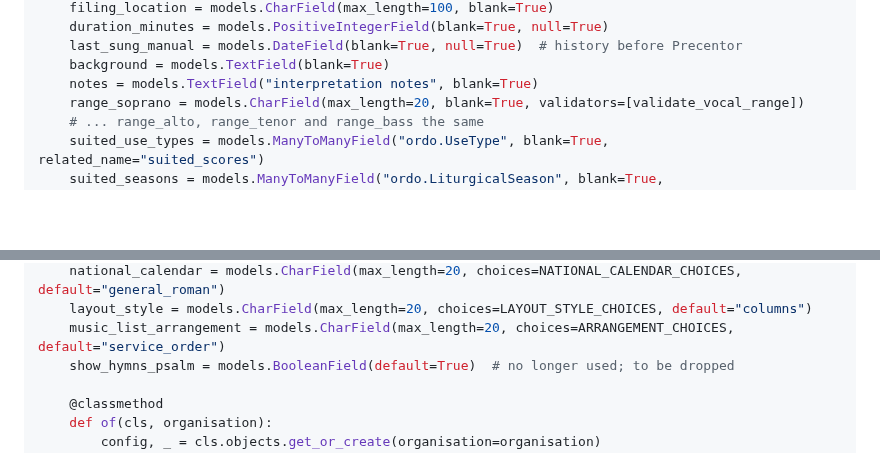
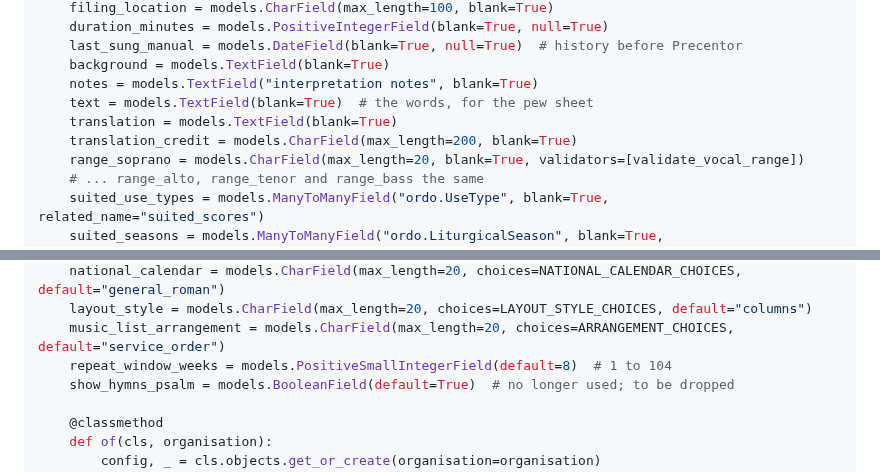
Before and after one commit to StockoL/precentor, a Markdown page: docs/models_plan.md, 2 parts joined by grey strips. GitHub-like rendering; blank space fills up the shorter version.

```diff
--- a/docs/models_plan.md
+++ b/docs/models_plan.md
@@ -332,6 +332,9 @@ class Score(models.Model):
     last_sung_manual = models.DateField(blank=True, null=True)  # history before Precentor
     background = models.TextField(blank=True)
     notes = models.TextField("interpretation notes", blank=True)
+    text = models.TextField(blank=True)  # the words, for the pew sheet
+    translation = models.TextField(blank=True)
+    translation_credit = models.CharField(max_length=200, blank=True)
     range_soprano = models.CharField(max_length=20, blank=True, validators=[validate_vocal_range])
     # ... range_alto, range_tenor and range_bass the same
     suited_use_types = models.ManyToManyField("ordo.UseType", blank=True, related_name="suited_scores")
@@ -968,6 +1018,7 @@ class SiteConfig(models.Model):
     national_calendar = models.CharField(max_length=20, choices=NATIONAL_CALENDAR_CHOICES, default="general_roman")
     layout_style = models.CharField(max_length=20, choices=LAYOUT_STYLE_CHOICES, default="columns")
     music_list_arrangement = models.CharField(max_length=20, choices=ARRANGEMENT_CHOICES, default="service_order")
+    repeat_window_weeks = models.PositiveSmallIntegerField(default=8)  # 1 to 104
     show_hymns_psalm = models.BooleanField(default=True)  # no longer used; to be dropped
 
     @classmethod
```
Also changed, not shown: other parts of docs/models_plan.md (+52 -0 lines).
